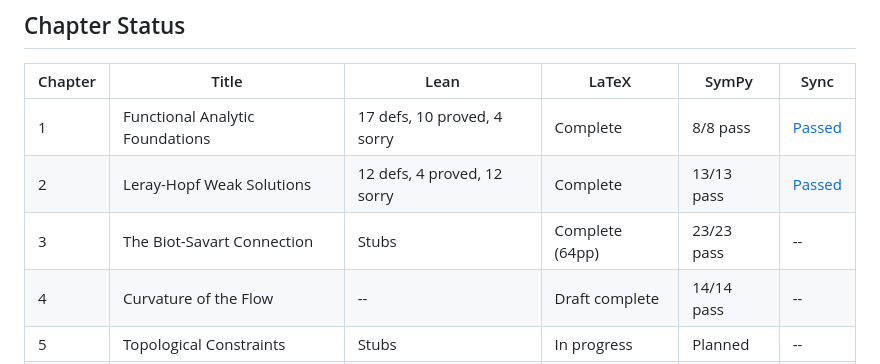
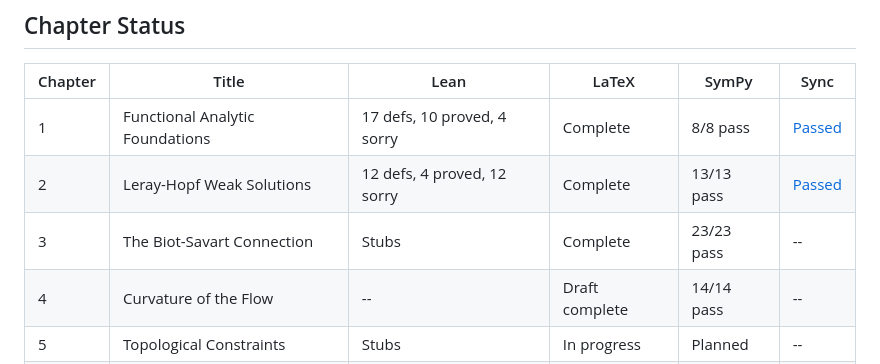
Before and after one commit to alejandro-soto-franco/navier-stokes, a Markdown page: README.md, the part around the change. Rendered like a GitHub page.

```diff
--- a/README.md
+++ b/README.md
@@ -40,7 +40,7 @@ The tracks are reconciled at chapter boundaries via sync documents in `sync/`.
 |---------|-------|------|-------|-------|------|
 | 1 | Functional Analytic Foundations | 17 defs, 10 proved, 4 sorry | Complete | 8/8 pass | [Passed](sync/ch01-foundations.md) |
 | 2 | Leray-Hopf Weak Solutions | 12 defs, 4 proved, 12 sorry | Complete | 13/13 pass | [Passed](sync/ch02-leray-hopf.md) |
-| 3 | The Biot-Savart Connection | Stubs | Complete (64pp) | 23/23 pass | -- |
+| 3 | The Biot-Savart Connection | Stubs | Complete | 23/23 pass | -- |
 | 4 | Curvature of the Flow | -- | Draft complete | 14/14 pass | -- |
 | 5 | Topological Constraints | Stubs | In progress | Planned | -- |
 | 6 | The Obstruction Theorem | Stubs | In progress | Planned | -- |
```
